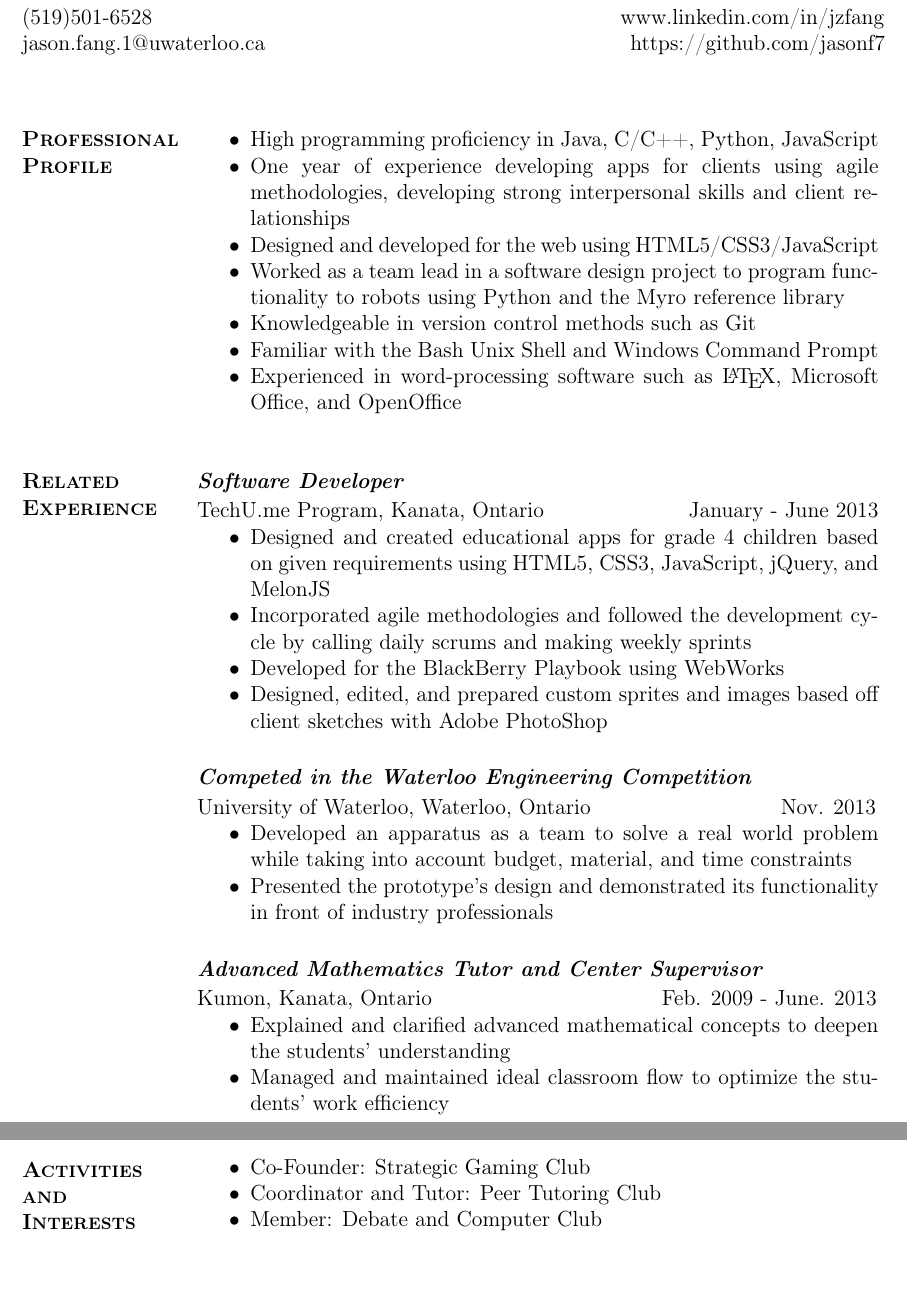
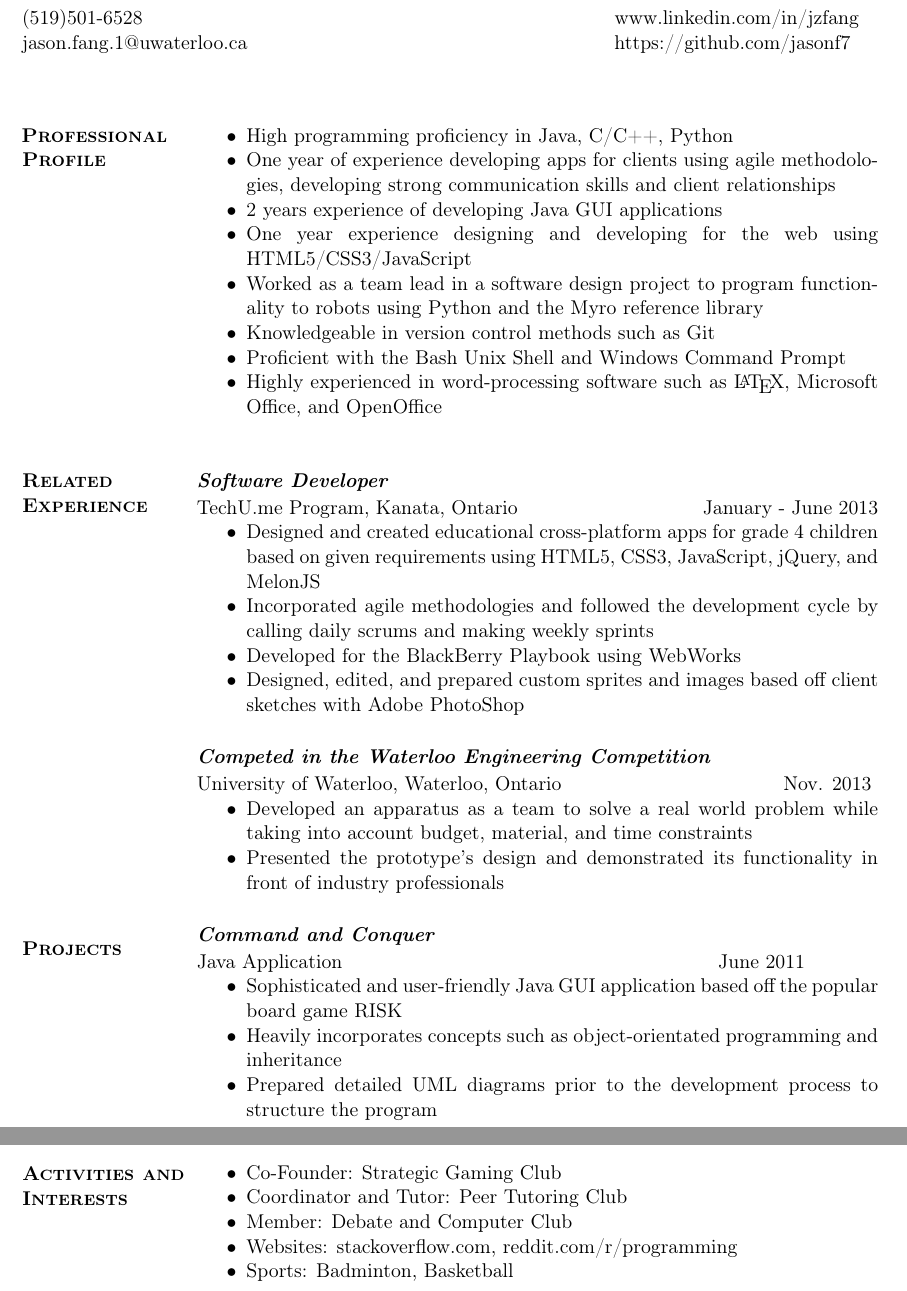
Before and after one commit to jasonf7/Resume, a LaTeX CV (resume.tex): two parts of pages 1 and 2 of 2, joined at a grey line, cut so that both start at the same text. Compiled offline with pdfLaTeX.

Commit message:
Added Project Section

```diff
--- a/resume.tex
+++ b/resume.tex
@@ -1,4 +1,4 @@
-\documentclass[12pt]{article}
+\documentclass[11pt]{article}
 
 \usepackage{parskip}
 \usepackage{enumitem}
@@ -37,43 +37,46 @@ jason.fang.1@uwaterloo.ca\hspace{2.75in} https://github.com/jasonf7\\
 
 \begin{minipage}[t]{0.2\linewidth}
 	\textbf{\textsc{
-	\hspace{-5pt}Professional\\Profile \\ \\ \\ \\ \\ \\ \\ \\ \\ \\ \\ \\
-	Related\\Experience
+	\hspace{-5pt}Professional\\Profile \\ \\ \\ \\ \\ \\ \\ \\ \\ \\ \\ \\ \\
+	Related\\Experience \\ \\ \\ \\ \\ \\ \\ \\ \\ \\ \\ \\ \\ \\ \\ \\ \\ \\
+	Projects
 	}}
 \end{minipage}
 \begin{minipage}[t]{0.8\linewidth}
 	\begin{itemize}
-		\item High programming proficiency in Java, C/C++, Python, JavaScript
-		\item One year of experience developing apps for clients using agile methodologies, developing strong 						interpersonal skills and client relationships
-		\item Designed and developed for the web using HTML5/CSS3/JavaScript
+		\item High programming proficiency in Java, C/C++, Python
+		\item One year of experience developing apps for clients using agile methodologies, developing strong 						communication skills and client relationships
+		\item 2 years experience of developing Java GUI applications
+		\item One year experience designing and developing for the web using HTML5/CSS3/JavaScript
 		\item Worked as a team lead in a software design project to program functionality to robots using Python
 				and the Myro reference library
 		\item Knowledgeable in version control methods such as Git
-		\item Familiar with the Bash Unix Shell and Windows Command Prompt
-		\item Experienced in word-processing software such as \LaTeX,\ Microsoft Office, and OpenOffice
+		\item Proficient with the Bash Unix Shell and Windows Command Prompt
+		\item Highly experienced in word-processing software such as \LaTeX,\ Microsoft Office, and OpenOffice
 	\end{itemize} \vspace{12pt}
 
 	\subsection*{\textit{Software Developer}} \vspace{-6pt}
-		TechU.me Program, Kanata, Ontario \hspace{72pt} January - June 2013
+		TechU.me Program, Kanata, Ontario \hspace{95pt} January - June 2013
 		\begin{itemize}
-			\item Designed and created educational apps for grade 4 children based on given requirements using 			 				HTML5, CSS3, JavaScript, jQuery, and MelonJS
+			\item Designed and created educational cross-platform apps for grade 4 children based on given 								requirements using HTML5, CSS3, JavaScript, jQuery, and MelonJS
 			\item Incorporated agile methodologies and followed the development cycle by calling daily scrums and 						making weekly sprints
 			\item Developed for the BlackBerry Playbook using WebWorks
 			\item Designed, edited, and prepared custom sprites and images based off client sketches with Adobe 							PhotoShop
 		\end{itemize}
 
 	\subsection*{\textit{Competed in the Waterloo Engineering Competition}} \vspace{-6pt}
-		University of Waterloo, Waterloo, Ontario \hspace{97pt} Nov. 2013
+		University of Waterloo, Waterloo, Ontario \hspace{115pt} Nov. 2013
 		\begin{itemize}
 			\item Developed an apparatus as a team to solve a real world problem while taking into account budget, 				material, and time constraints
 			\item Presented the prototype's design and demonstrated its functionality in front of industry 								professionals
 		\end{itemize}
 
-	\subsection*{\textit{Advanced Mathematics Tutor and Center Supervisor}} \vspace{-6pt}
-		Kumon, Kanata, Ontario \hspace{119pt} Feb. 2009 - June. 2013
+	\subsection*{\textit{Command and Conquer}} \vspace{-6pt}
+		Java Application \hspace{200pt} June 2011
 		\begin{itemize}
-			\item Explained and clarified advanced mathematical concepts to deepen the students' understanding
-			\item Managed and maintained ideal classroom flow to optimize the students' work efficiency
+			\item Sophisticated and user-friendly Java GUI application based off the popular board game RISK
+			\item Heavily incorporates concepts such as object-orientated programming and inheritance
+			\item Prepared detailed UML diagrams prior to the development process to structure the program
 		\end{itemize}
 \end{minipage}
 
@@ -125,6 +128,8 @@ jason.fang.1@uwaterloo.ca\hspace{2.75in} https://github.com/jasonf7\\
 		\item Co-Founder: Strategic Gaming Club
 		\item Coordinator and Tutor: Peer Tutoring Club
 		\item Member: Debate and Computer Club
+		\item Websites: stackoverflow.com, reddit.com/r/programming
+		\item Sports: Badminton, Basketball
 	\end{itemize}
 \end{minipage}
 
```
Also changed, not shown: resume.pdf, resume.tex (6 more changed lines), 2 other files.
